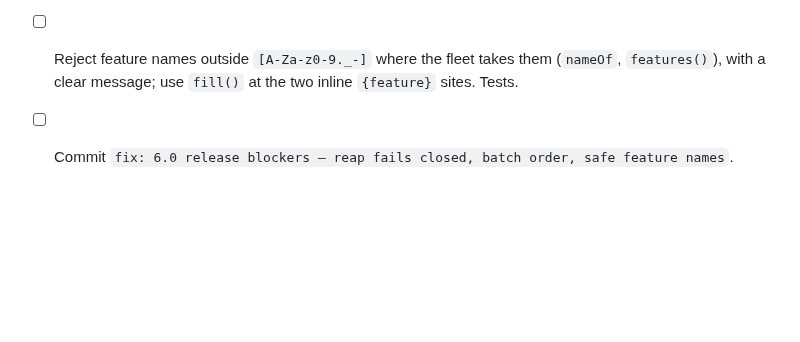
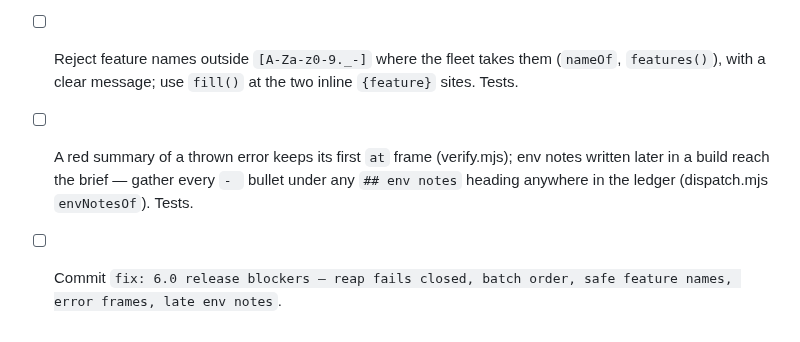
Before and after one commit to lukekeith/builder, a Markdown page: docs/plans/2026-10-31-landing-needs-you.md, the part around the change. GitHub-like rendering; blank space fills up the shorter version.

Commit message:
docs(plan): two more 6.0 items into the needs-you plan's release-blocker task
Co-Authored-By: Claude Opus 5.5 <noreply@anthropic.com>

```diff
--- a/docs/plans/2026-10-31-landing-needs-you.md
+++ b/docs/plans/2026-10-31-landing-needs-you.md
@@ -63,4 +63,5 @@
 - [ ] `reapStrays`: when `ps` errors or returns nothing for a pid, skip it (fail closed). Test with a stubbed failing `ps`.
 - [ ] Batched tasks: EXECUTION's batching paragraph says to ledger every batch member complete before closing the first with `next`; `next --close N` skips members already ledgered (exists) — add a test for the batch order.
 - [ ] Reject feature names outside `[A-Za-z0-9._-]` where the fleet takes them (`nameOf`, `features()`), with a clear message; use `fill()` at the two inline `{feature}` sites. Tests.
-- [ ] Commit `fix: 6.0 release blockers — reap fails closed, batch order, safe feature names`.
+- [ ] A red summary of a thrown error keeps its first `at` frame (verify.mjs); env notes written later in a build reach the brief — gather every `- ` bullet under any `## env notes` heading anywhere in the ledger (dispatch.mjs `envNotesOf`). Tests.
+- [ ] Commit `fix: 6.0 release blockers — reap fails closed, batch order, safe feature names, error frames, late env notes`.
```
